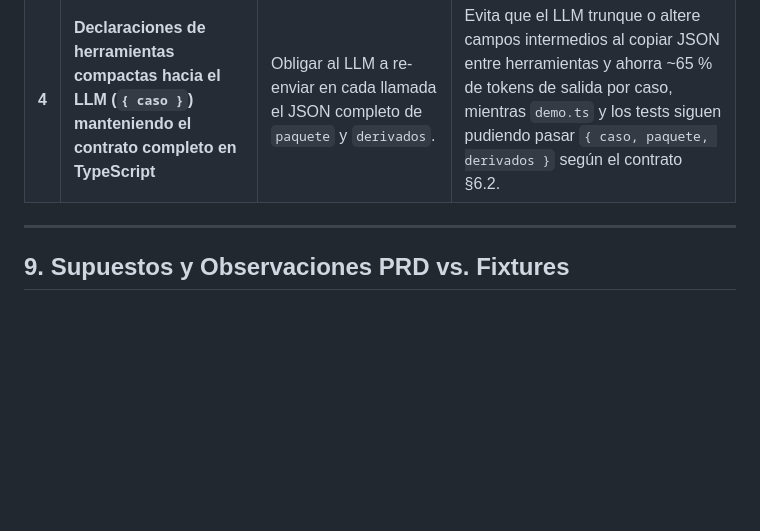
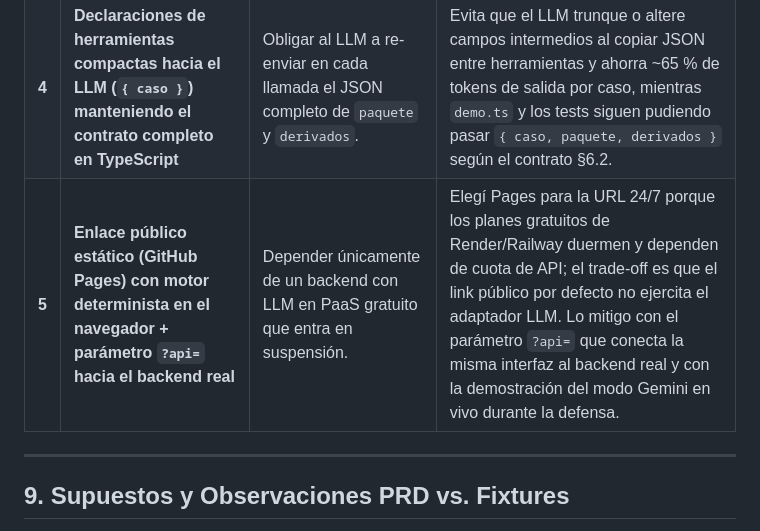
Before and after one commit to spinedab/periferia-reto-03-oc-sap, a Markdown page: SOLUCION.md, the part around the change. GitHub-like rendering; blank space fills up the shorter version.

```diff
--- a/SOLUCION.md
+++ b/SOLUCION.md
@@ -215,6 +215,7 @@ No recomiendo bloquear de golpe el 100 % el primer día (paralizaría pagos a pr
 | **2** | **Servidor único `node:http` nativo + Frontend Vanilla ES Modules sin bundler pesado** | Dos servidores separados (Express + Vite/Next.js SPA con build complejo). | Arranca en `< 500 ms` con un solo comando, elimina errores CORS en despliegue Docker gratuito, reduce superficie de ataque por dependencias transitivas y mantiene una UI rápida y clara. |
 | **3** | **Lector `.xlsx` propio sobre `node:zlib` en lugar de `xlsx` (SheetJS npm)** | Mantener `xlsx@0.18.5` del registro público de npm. | `npm audit` reporta vulnerabilidades conocidas de *Prototype Pollution* y *ReDoS* en `xlsx@0.18.5`. Reemplazarlo por `src/utils/xlsx-reader.ts` eliminó esa dependencia vulnerable cumpliendo la herramienta P1 `oc_leer_excel` con código auditable. |
 | **4** | **Declaraciones de herramientas compactas hacia el LLM (`{ caso }`) manteniendo el contrato completo en TypeScript** | Obligar al LLM a re-enviar en cada llamada el JSON completo de `paquete` y `derivados`. | Evita que el LLM trunque o altere campos intermedios al copiar JSON entre herramientas y ahorra ~65 % de tokens de salida por caso, mientras `demo.ts` y los tests siguen pudiendo pasar `{ caso, paquete, derivados }` según el contrato §6.2. |
+| **5** | **Enlace público estático (GitHub Pages) con motor determinista en el navegador + parámetro `?api=` hacia el backend real** | Depender únicamente de un backend con LLM en PaaS gratuito que entra en suspensión. | Elegí Pages para la URL 24/7 porque los planes gratuitos de Render/Railway duermen y dependen de cuota de API; el trade-off es que el link público por defecto no ejercita el adaptador LLM. Lo mitigo con el parámetro `?api=` que conecta la misma interfaz al backend real y con la demostración del modo Gemini en vivo durante la defensa. |
 
 ---
 
```
Also changed, not shown: README.md (+2 -1 lines).
